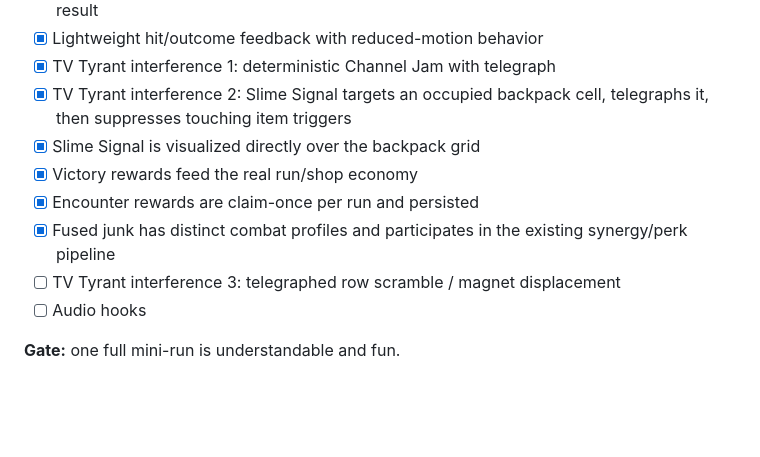
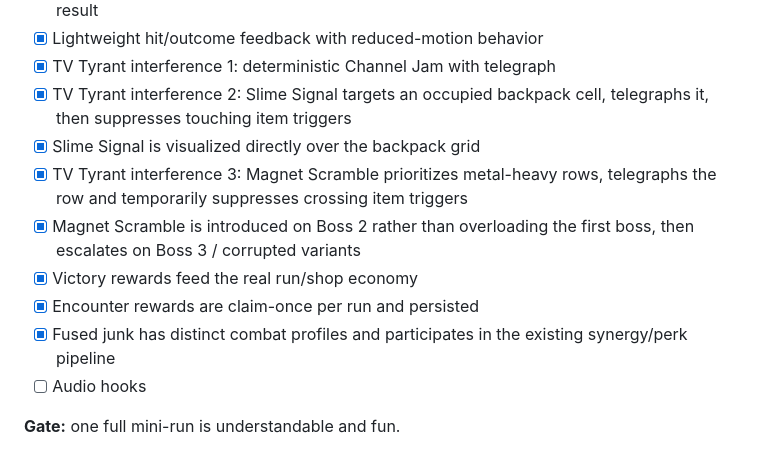
Before and after one commit to ivangemini/Game3, a Markdown page: ROADMAP.md, the part around the change. Rendered like a GitHub page; blank space fills up the shorter version.

Commit message:
docs: mark magnet scramble boss rule implemented

```diff
--- a/ROADMAP.md
+++ b/ROADMAP.md
@@ -38,10 +38,11 @@
 - [x] TV Tyrant interference 1: deterministic Channel Jam with telegraph
 - [x] TV Tyrant interference 2: Slime Signal targets an occupied backpack cell, telegraphs it, then suppresses touching item triggers
 - [x] Slime Signal is visualized directly over the backpack grid
+- [x] TV Tyrant interference 3: Magnet Scramble prioritizes metal-heavy rows, telegraphs the row and temporarily suppresses crossing item triggers
+- [x] Magnet Scramble is introduced on Boss 2 rather than overloading the first boss, then escalates on Boss 3 / corrupted variants
 - [x] Victory rewards feed the real run/shop economy
 - [x] Encounter rewards are claim-once per run and persisted
 - [x] Fused junk has distinct combat profiles and participates in the existing synergy/perk pipeline
-- [ ] TV Tyrant interference 3: telegraphed row scramble / magnet displacement
 - [ ] Audio hooks
 
 **Gate:** one full mini-run is understandable and fun.
```
